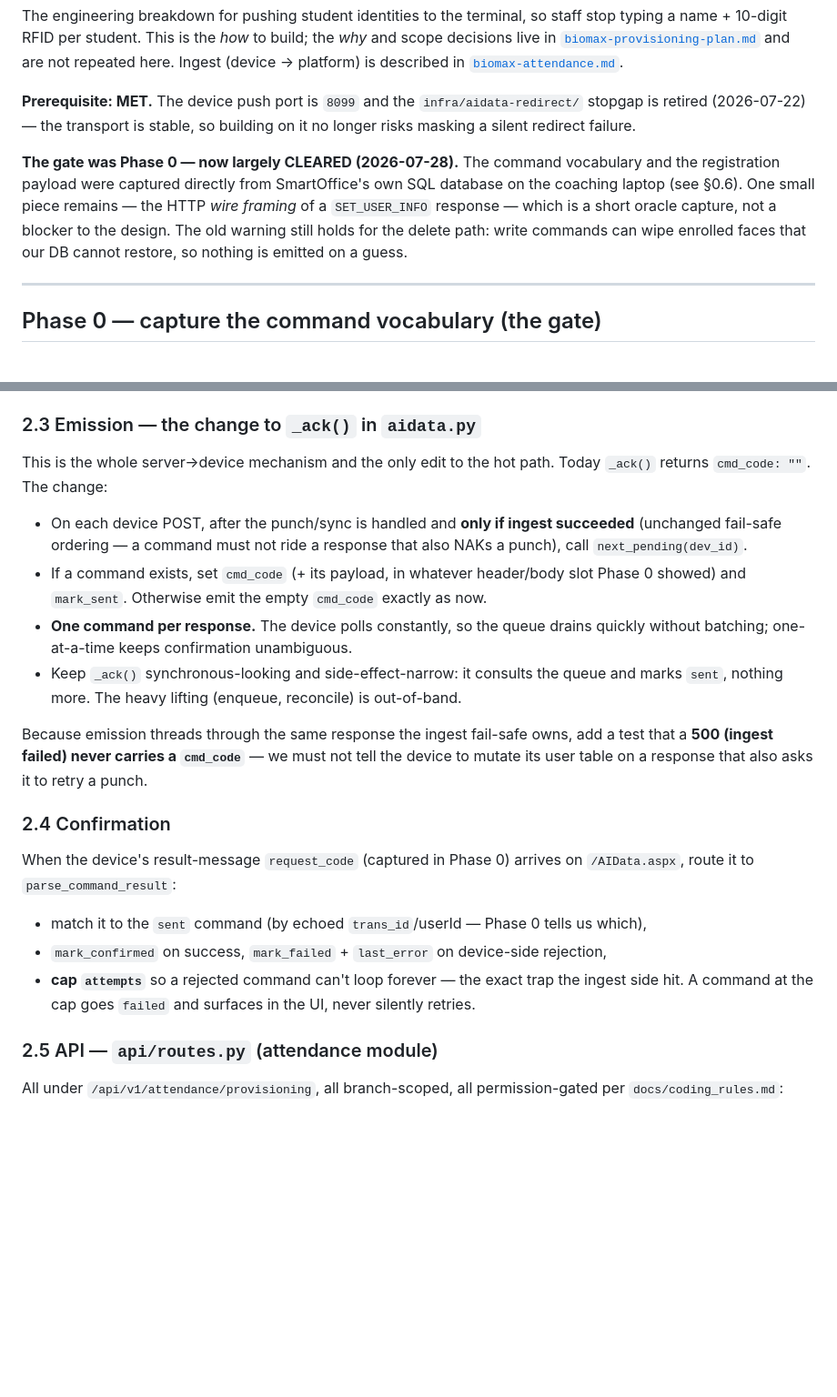
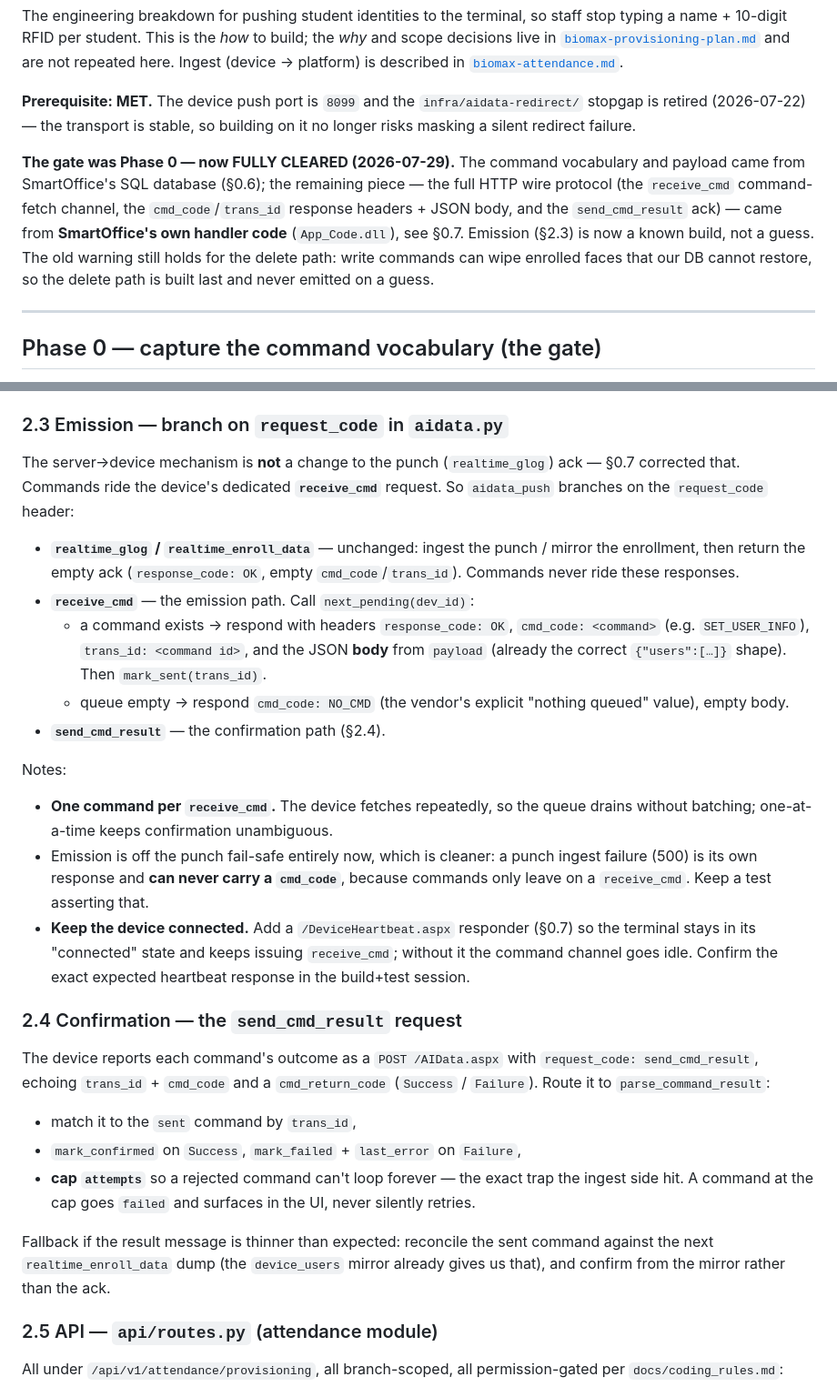
Before and after one commit to nshinde446/academy-platform, a Markdown page: docs/biomax-provisioning-implementation.md, 2 parts joined by grey strips. Shown at 91% size. GitHub-like rendering; blank space fills up the shorter version.

```diff
--- a/docs/biomax-provisioning-implementation.md
+++ b/docs/biomax-provisioning-implementation.md
@@ -11,13 +11,14 @@ repeated here. Ingest (device → platform) is described in
 `infra/aidata-redirect/` stopgap is retired (2026-07-22) — the transport is
 stable, so building on it no longer risks masking a silent redirect failure.
 
-**The gate was Phase 0 — now largely CLEARED (2026-07-28).** The command
-vocabulary and the registration payload were captured directly from SmartOffice's
-own SQL database on the coaching laptop (see §0.6). One small piece remains — the
-HTTP *wire framing* of a `SET_USER_INFO` response — which is a short oracle
-capture, not a blocker to the design. The old warning still holds for the
-delete path: write commands can wipe enrolled faces that our DB cannot restore,
-so nothing is emitted on a guess.
+**The gate was Phase 0 — now FULLY CLEARED (2026-07-29).** The command vocabulary
+and payload came from SmartOffice's SQL database (§0.6); the remaining piece — the
+full HTTP wire protocol (the `receive_cmd` command-fetch channel, the
+`cmd_code`/`trans_id` response headers + JSON body, and the `send_cmd_result`
+ack) — came from **SmartOffice's own handler code** (`App_Code.dll`), see §0.7.
+Emission (§2.3) is now a known build, not a guess. The old warning still holds for
+the delete path: write commands can wipe enrolled faces that our DB cannot
+restore, so the delete path is built last and never emitted on a guess.
 
 ---
 
@@ -319,40 +374,50 @@ service tree; no new top-level module.
   `privilege 0`, `card ""`, a wide `vaildStart`/`vaildEnd`. Rejects any biometric
   key by construction, and asserts `userId` is non-empty + numeric.
 
-### 2.3 Emission — the change to `_ack()` in `aidata.py`
+### 2.3 Emission — branch on `request_code` in `aidata.py`
 
-This is the whole server→device mechanism and the only edit to the hot path.
-Today `_ack()` returns `cmd_code: ""`. The change:
+The server→device mechanism is **not** a change to the punch (`realtime_glog`)
+ack — §0.7 corrected that. Commands ride the device's dedicated **`receive_cmd`**
+request. So `aidata_push` branches on the `request_code` header:
 
-- On each device POST, after the punch/sync is handled and **only if ingest
-  succeeded** (unchanged fail-safe ordering — a command must not ride a response
-  that also NAKs a punch), call `next_pending(dev_id)`.
-- If a command exists, set `cmd_code` (+ its payload, in whatever header/body
-  slot Phase 0 showed) and `mark_sent`. Otherwise emit the empty `cmd_code`
-  exactly as now.
-- **One command per response.** The device polls constantly, so the queue drains
-  quickly without batching; one-at-a-time keeps confirmation unambiguous.
-- Keep `_ack()` synchronous-looking and side-effect-narrow: it consults the
-  queue and marks `sent`, nothing more. The heavy lifting (enqueue, reconcile)
-  is out-of-band.
+- **`realtime_glog` / `realtime_enroll_data`** — unchanged: ingest the punch /
+  mirror the enrollment, then return the empty ack (`response_code: OK`, empty
+  `cmd_code`/`trans_id`). Commands never ride these responses.
+- **`receive_cmd`** — the emission path. Call `next_pending(dev_id)`:
+  - a command exists → respond with headers `response_code: OK`,
+    `cmd_code: <command>` (e.g. `SET_USER_INFO`), `trans_id: <command id>`, and
+    the JSON **body** from `payload` (already the correct
+    `{"users":[…]}` shape). Then `mark_sent(trans_id)`.
+  - queue empty → respond `cmd_code: NO_CMD` (the vendor's explicit "nothing
+    queued" value), empty body.
+- **`send_cmd_result`** — the confirmation path (§2.4).
 
-Because emission threads through the same response the ingest fail-safe owns, add
-a test that a **500 (ingest failed) never carries a `cmd_code`** — we must not
-tell the device to mutate its user table on a response that also asks it to
-retry a punch.
+Notes:
+- **One command per `receive_cmd`.** The device fetches repeatedly, so the queue
+  drains without batching; one-at-a-time keeps confirmation unambiguous.
+- Emission is off the punch fail-safe entirely now, which is cleaner: a punch
+  ingest failure (500) is its own response and **can never carry a `cmd_code`**,
+  because commands only leave on a `receive_cmd`. Keep a test asserting that.
+- **Keep the device connected.** Add a `/DeviceHeartbeat.aspx` responder (§0.7)
+  so the terminal stays in its "connected" state and keeps issuing `receive_cmd`;
+  without it the command channel goes idle. Confirm the exact expected heartbeat
+  response in the build+test session.
 
-### 2.4 Confirmation
+### 2.4 Confirmation — the `send_cmd_result` request
 
-When the device's result-message `request_code` (captured in Phase 0) arrives on
-`/AIData.aspx`, route it to `parse_command_result`:
+The device reports each command's outcome as a `POST /AIData.aspx` with
+`request_code: send_cmd_result`, echoing `trans_id` + `cmd_code` and a
+`cmd_return_code` (`Success` / `Failure`). Route it to `parse_command_result`:
 
-- match it to the `sent` command (by echoed `trans_id`/userId — Phase 0 tells us
-  which),
-- `mark_confirmed` on success, `mark_failed` + `last_error` on device-side
-  rejection,
+- match it to the `sent` command by `trans_id`,
+- `mark_confirmed` on `Success`, `mark_failed` + `last_error` on `Failure`,
 - **cap `attempts`** so a rejected command can't loop forever — the exact trap
   the ingest side hit. A command at the cap goes `failed` and surfaces in the UI,
   never silently retries.
+
+Fallback if the result message is thinner than expected: reconcile the sent
+command against the next `realtime_enroll_data` dump (the `device_users` mirror
+already gives us that), and confirm from the mirror rather than the ack.
 
 ### 2.5 API — `api/routes.py` (attendance module)
 
```
Also changed, not shown: other parts of docs/biomax-provisioning-implementation.md (+60 -6 lines).
